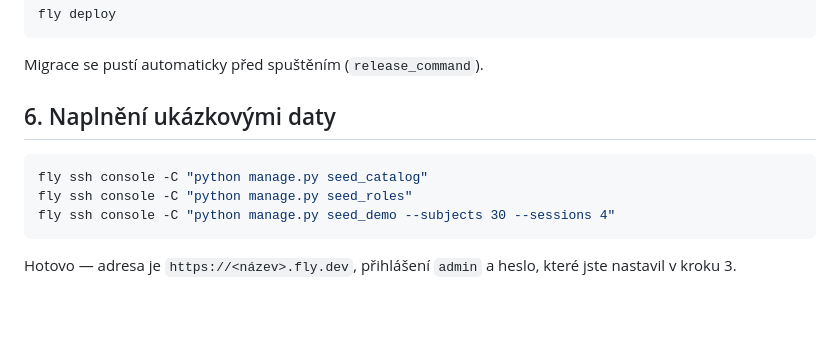
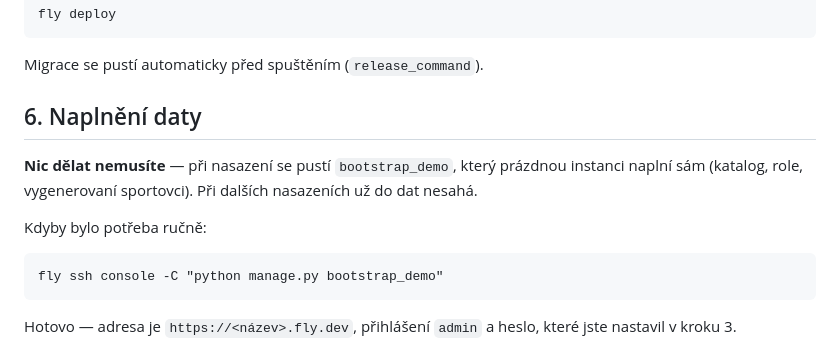
Before and after one commit to Maikl76/Aplikace_data, a Markdown page: deploy/fly.md, the part around one of its changes. GitHub-like rendering; blank space fills up the shorter version.

````diff
--- a/deploy/fly.md
+++ b/deploy/fly.md
@@ -70,12 +106,16 @@ fly deploy
 
 Migrace se pustí automaticky před spuštěním (`release_command`).
 
-## 6. Naplnění ukázkovými daty
+## 6. Naplnění daty
 
-```bash
-fly ssh console -C "python manage.py seed_catalog"
-fly ssh console -C "python manage.py seed_roles"
-fly ssh console -C "python manage.py seed_demo --subjects 30 --sessions 4"
+**Nic dělat nemusíte** — při nasazení se pustí `bootstrap_demo`, který
+prázdnou instanci naplní sám (katalog, role, vygenerovaní sportovci).
+Při dalších nasazeních už do dat nesahá.
+
+Kdyby bylo potřeba ručně:
+
+```
+fly ssh console -C "python manage.py bootstrap_demo"
 ```
 
 Hotovo — adresa je `https://<název>.fly.dev`, přihlášení `admin`
````
Also changed, not shown: other parts of deploy/fly.md (+54 -18 lines).
